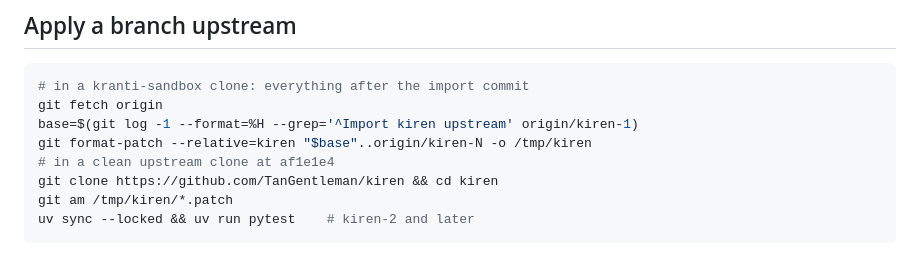
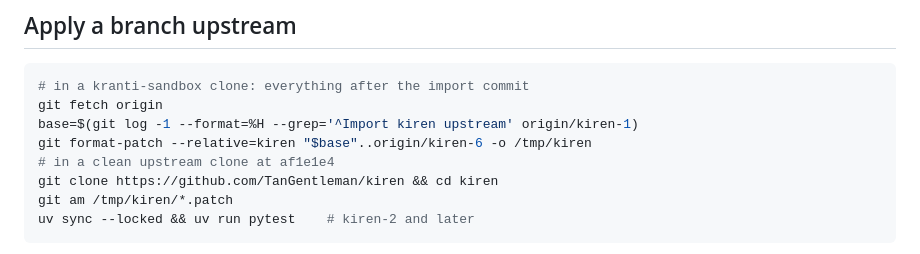
Before and after one commit to TanGentleman/kiren, a Markdown page: ROADMAP.md, the part around the change. Drawn GitHub-style.

Commit message:
docs: point the apply recipe at origin/kiren-6
origin/kiren-N is a placeholder that fails with 'unknown revision' when
pasted; the per-branch -(N-1)..-N note stays.

Co-Authored-By: Devin AI <158243242+devin-ai-integration[bot]@users.noreply.github.com>

```diff
--- a/ROADMAP.md
+++ b/ROADMAP.md
@@ -61,7 +61,7 @@ numpy, changes Excel cell typing), a combined `kiren search|doi` command, Sci-Hu
 # in a kranti-sandbox clone: everything after the import commit
 git fetch origin
 base=$(git log -1 --format=%H --grep='^Import kiren upstream' origin/kiren-1)
-git format-patch --relative=kiren "$base"..origin/kiren-N -o /tmp/kiren
+git format-patch --relative=kiren "$base"..origin/kiren-6 -o /tmp/kiren
 # in a clean upstream clone at af1e1e4
 git clone https://github.com/TanGentleman/kiren && cd kiren
 git am /tmp/kiren/*.patch
```
